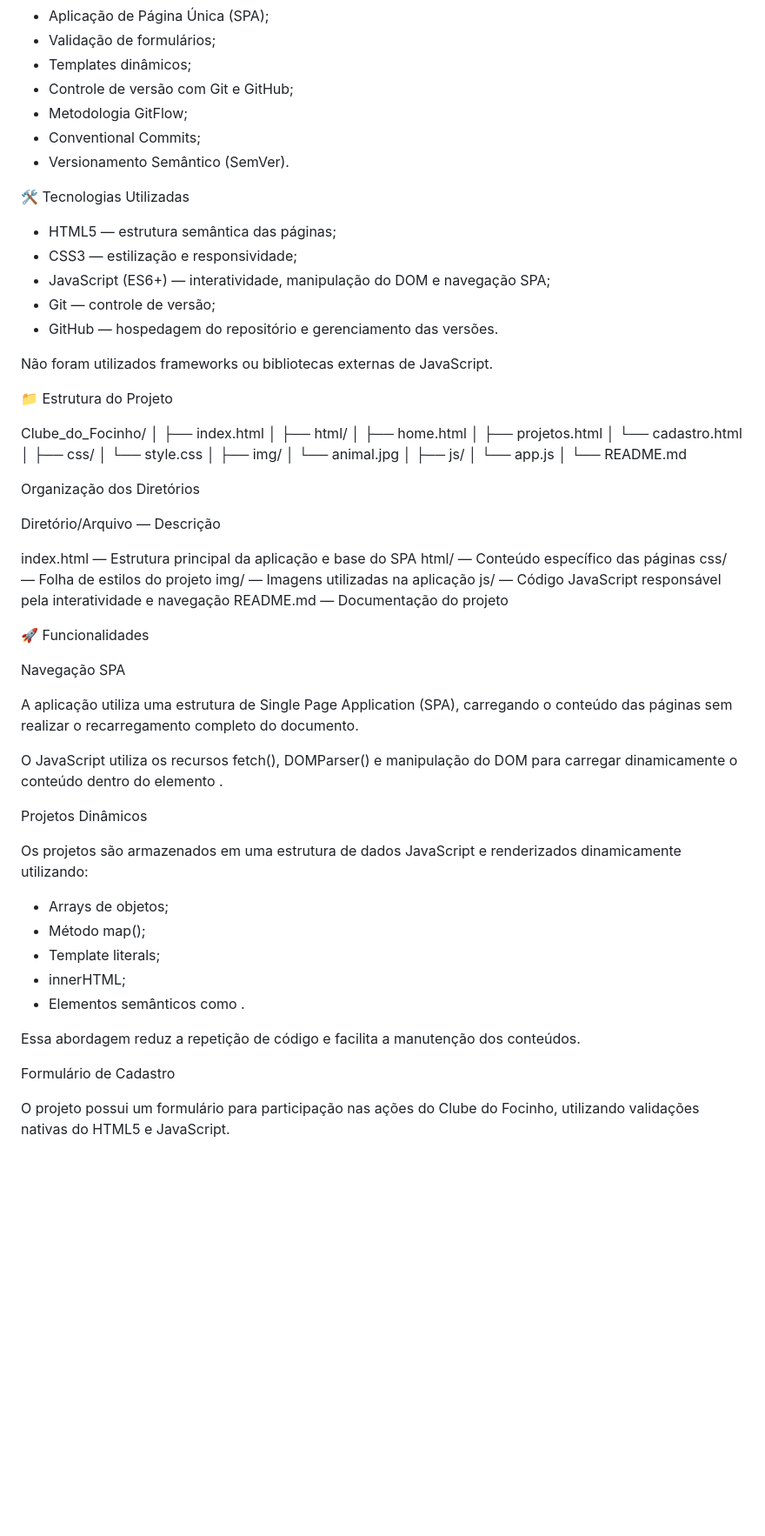
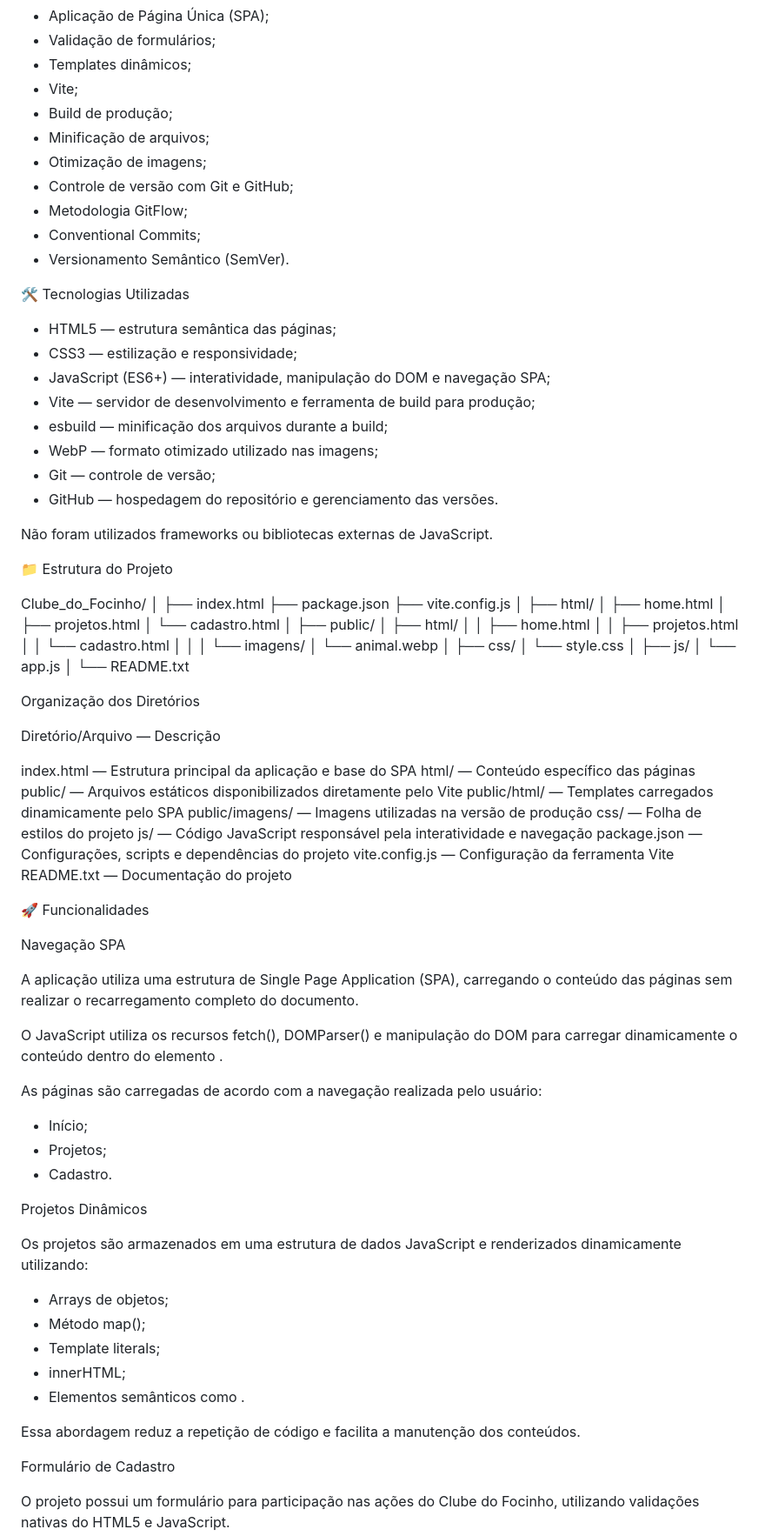
Before and after one commit to csilvag88-ai/Clube_do_Focinho, a Markdown page: README.md, the part around one of its changes. Shown at 87% size. Drawn GitHub-style; blank space fills up the shorter version.

```diff
--- a/README.md
+++ b/README.md
@@ -17,42 +18,60 @@ O projeto também tem como objetivo aplicar conceitos de:
 - Aplicação de Página Única (SPA);
 - Validação de formulários;
 - Templates dinâmicos;
+- Vite;
+- Build de produção;
+- Minificação de arquivos;
+- Otimização de imagens;
 - Controle de versão com Git e GitHub;
 - Metodologia GitFlow;
 - Conventional Commits;
 - Versionamento Semântico (SemVer).
+
 
 🛠️ Tecnologias Utilizadas
 
 - HTML5 — estrutura semântica das páginas;
 - CSS3 — estilização e responsividade;
 - JavaScript (ES6+) — interatividade, manipulação do DOM e navegação SPA;
+- Vite — servidor de desenvolvimento e ferramenta de build para produção;
+- esbuild — minificação dos arquivos durante a build;
+- WebP — formato otimizado utilizado nas imagens;
 - Git — controle de versão;
 - GitHub — hospedagem do repositório e gerenciamento das versões.
 
 Não foram utilizados frameworks ou bibliotecas externas de JavaScript.
+
 
 📁 Estrutura do Projeto
 
 Clube_do_Focinho/
 │
 ├── index.html
+├── package.json
+├── vite.config.js
 │
 ├── html/
 │   ├── home.html
 │   ├── projetos.html
 │   └── cadastro.html
 │
+├── public/
+│   ├── html/
+│   │   ├── home.html
+│   │   ├── projetos.html
+│   │   └── cadastro.html
+│   │
+│   └── imagens/
+│       └── animal.webp
+│
 ├── css/
 │   └── style.css
-│
-├── img/
-│   └── animal.jpg
 │
 ├── js/
 │   └── app.js
 │
-└── README.md
+└── README.txt
+
 
 Organização dos Diretórios
 
@@ -60,10 +79,15 @@ Diretório/Arquivo — Descrição
 
 index.html — Estrutura principal da aplicação e base do SPA
 html/ — Conteúdo específico das páginas
+public/ — Arquivos estáticos disponibilizados diretamente pelo Vite
+public/html/ — Templates carregados dinamicamente pelo SPA
+public/imagens/ — Imagens utilizadas na versão de produção
 css/ — Folha de estilos do projeto
-img/ — Imagens utilizadas na aplicação
 js/ — Código JavaScript responsável pela interatividade e navegação
-README.md — Documentação do projeto
+package.json — Configurações, scripts e dependências do projeto
+vite.config.js — Configuração da ferramenta Vite
+README.txt — Documentação do projeto
+
 
 🚀 Funcionalidades
 
@@ -72,6 +96,13 @@ Navegação SPA
 A aplicação utiliza uma estrutura de Single Page Application (SPA), carregando o conteúdo das páginas sem realizar o recarregamento completo do documento.
 
 O JavaScript utiliza os recursos fetch(), DOMParser() e manipulação do DOM para carregar dinamicamente o conteúdo dentro do elemento <main>.
+
+As páginas são carregadas de acordo com a navegação realizada pelo usuário:
+
+- Início;
+- Projetos;
+- Cadastro.
+
 
 Projetos Dinâmicos
 
@@ -84,6 +115,7 @@ Os projetos são armazenados em uma estrutura de dados JavaScript e renderizados
 - Elementos semânticos como <article>.
 
 Essa abordagem reduz a repetição de código e facilita a manutenção dos conteúdos.
+
 
 Formulário de Cadastro
 
```
Also changed, not shown: other parts of README.md (+147 -5 lines).
